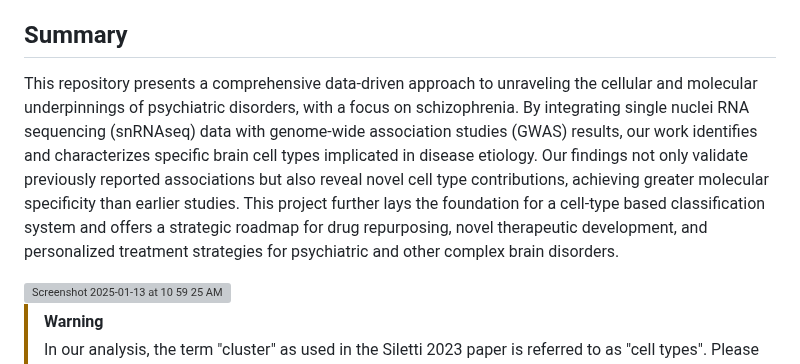
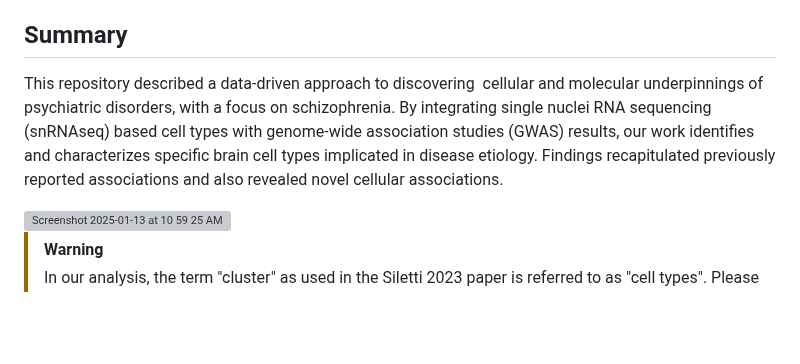
Before and after one commit to Integrative-Mental-Health-Lab/linking_cell_types_to_brain_phenotypes, a Markdown page: README.md, the part around the change. GitHub-like rendering; blank space fills up the shorter version; grey boxes are pictures that could not be loaded.

Commit message:
Revise summary for clarity and focus
Updated the summary to clarify the repository's focus and findings.

```diff
--- a/README.md
+++ b/README.md
@@ -2,7 +2,7 @@
 Laramie E Duncan*, Tayden Li*, Madeleine Salem, Will Li, Leili Mortazavi, Hazal Senturk, Naghmeh Shargh, Sam Vesuna, Hanyang Shen, Jong Yoon, Gordon Wang, Jacob Ballon, Longzhi Tan, Brandon Scott Pruett, Brian Knutson, Karl Deisseroth, William J Giardino.
 
 ## Summary
-This repository presents a comprehensive data-driven approach to unraveling the cellular and molecular underpinnings of psychiatric disorders, with a focus on schizophrenia. By integrating single nuclei RNA sequencing (snRNAseq) data with genome-wide association studies (GWAS) results, our work identifies and characterizes specific brain cell types implicated in disease etiology. Our findings not only validate previously reported associations but also reveal novel cell type contributions, achieving greater molecular specificity than earlier studies. This project further lays the foundation for a cell-type based classification system and offers a strategic roadmap for drug repurposing, novel therapeutic development, and personalized treatment strategies for psychiatric and other complex brain disorders.
+This repository described a data-driven approach to discovering  cellular and molecular underpinnings of psychiatric disorders, with a focus on schizophrenia. By integrating single nuclei RNA sequencing (snRNAseq) based cell types with genome-wide association studies (GWAS) results, our work identifies and characterizes specific brain cell types implicated in disease etiology. Findings recapitulated previously reported associations and also revealed novel cellular associations.
 
 <img width="822" alt="Screenshot 2025-01-13 at 10 59 25 AM" src="https://github.com/user-attachments/assets/e06c8a9d-cedd-475b-ab2e-8436ec598138" />
 
```
